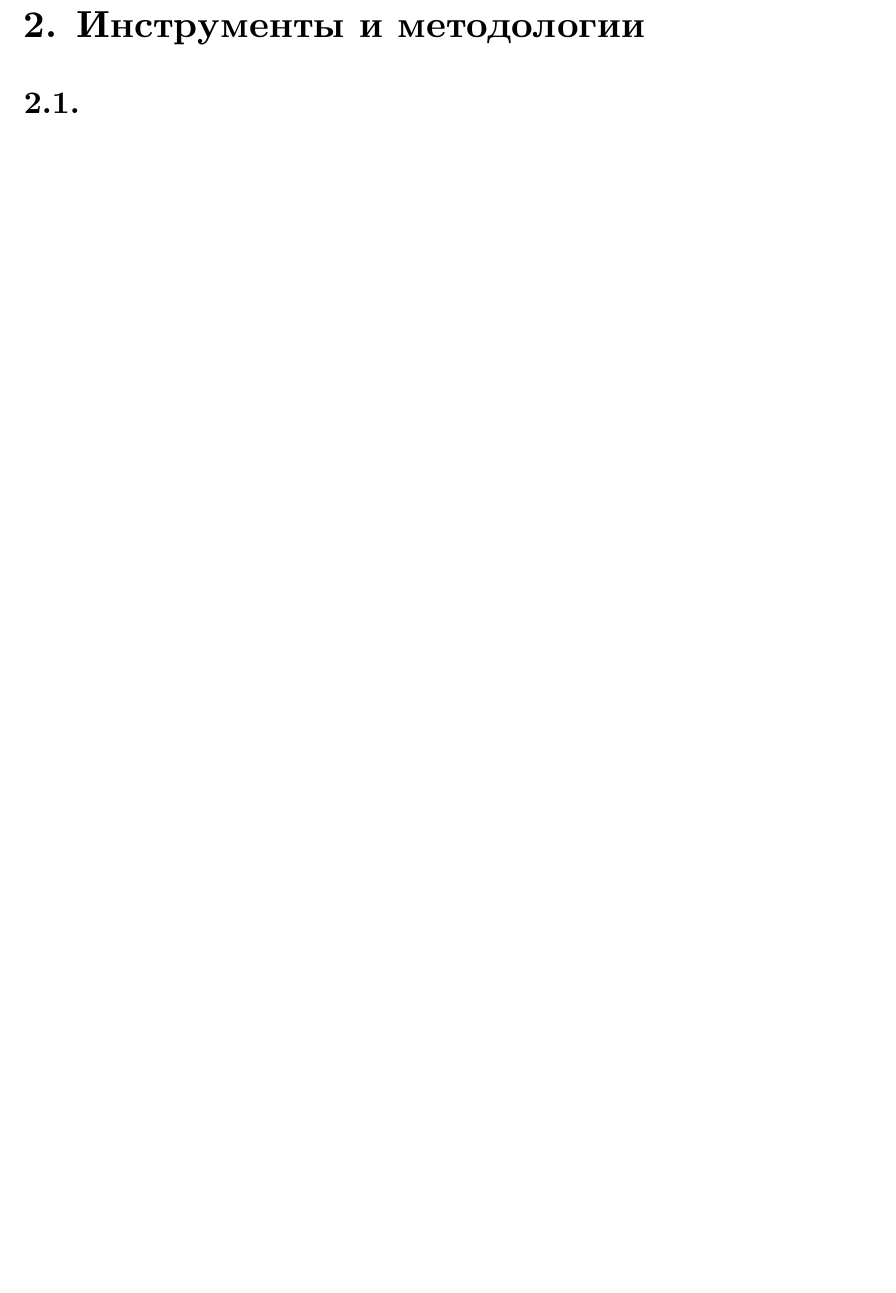
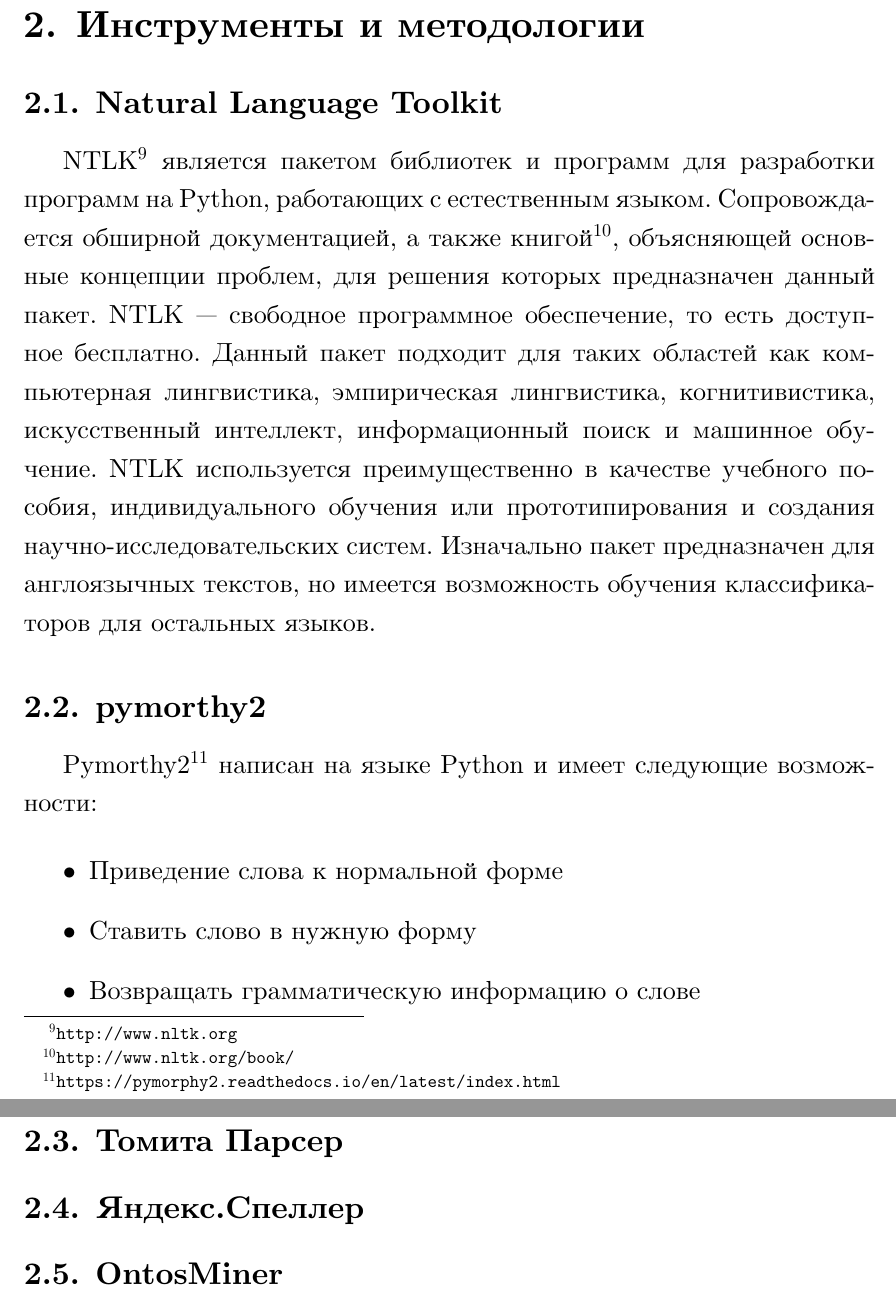
Before and after one commit to Zernov/diploma, a LaTeX thesis (text/diploma.tex, which reads text/tools.tex): part of page 8 of 8 before the commit and two parts of pages 8 and 9 of 9 after it, the two joined at a grey line, cut so that both start at the same text, the shorter picture padded with empty space. Compiled offline with XeLaTeX.

Commit message:
09.03.17

```diff
--- a/text/tools.tex
+++ b/text/tools.tex
@@ -1,3 +1,28 @@
 \section{Инструменты и методологии}
 
-\subsection{}
+
+\subsection{Natural Language Toolkit}
+
+NTLK\footnote{\url{http://www.nltk.org}} является пакетом библиотек и программ для разработки программ на Python, работающих с естественным языком. Сопровождается обширной документацией, а также книгой\footnote{\url{http://www.nltk.org/book/}}, объясняющей основные концепции проблем, для решения которых предназначен данный пакет. NTLK~--- свободное программное обеспечение, то есть доступное бесплатно. Данный пакет подходит для таких областей как компьютерная лингвистика, эмпирическая лингвистика, когнитивистика, искусственный интеллект, информационный поиск и машинное обучение. NTLK используется преимущественно в качестве учебного пособия, индивидуального обучения или прототипирования и создания научно-исследовательских систем. Изначально пакет предназначен для англоязычных текстов, но имеется возможность обучения классификаторов для остальных языков.
+
+\subsection{pymorthy2}
+
+Pymorthy2\footnote{\url{https://pymorphy2.readthedocs.io/en/latest/index.html}} написан на языке Python и имеет следующие возможности:
+
+\begin{itemize}
+
+\item Приведение слова к нормальной форме
+
+\item Ставить слово в нужную форму
+
+\item Возвращать грамматическую информацию о слове
+
+\end{itemize}
+
+
+
+\subsection{Томита Парсер}
+
+\subsection{Яндекс.Спеллер}
+
+\subsection{OntosMiner}
```
Also changed, not shown: text/overview.tex (+2 -0 lines), text/diploma.pdf, 7 other files.
